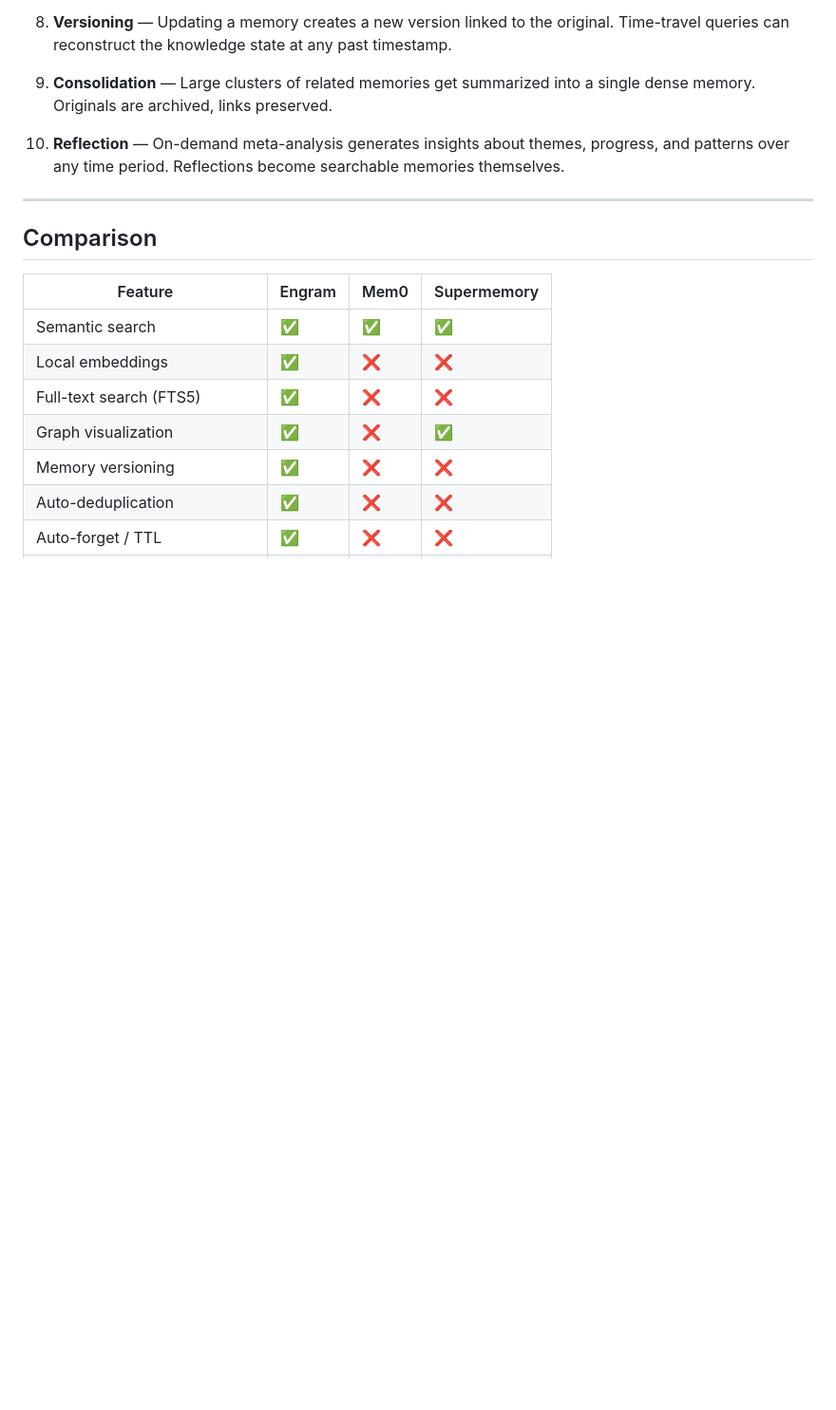
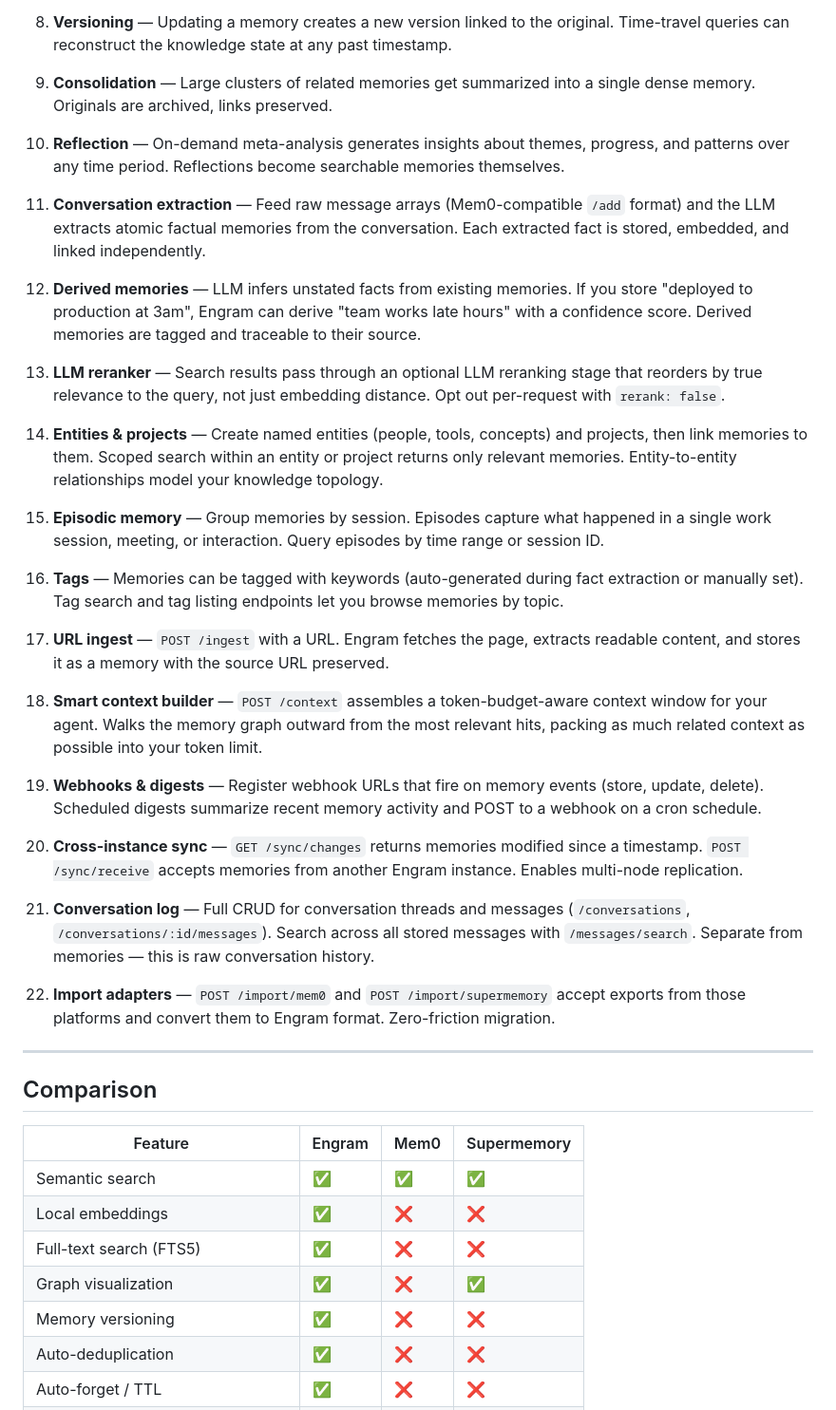
Before and after one commit to zanfiel/engram, a Markdown page: README.md, the part around one of its changes. Shown at 95% size. Rendered like a GitHub page; blank space fills up the shorter version.

Commit message:
README: complete How It Works section (items 11-22), update comparison table

```diff
--- a/README.md
+++ b/README.md
@@ -437,6 +437,30 @@ server {
 
 10. **Reflection** — On-demand meta-analysis generates insights about themes, progress, and patterns over any time period. Reflections become searchable memories themselves.
 
+11. **Conversation extraction** — Feed raw message arrays (Mem0-compatible `/add` format) and the LLM extracts atomic factual memories from the conversation. Each extracted fact is stored, embedded, and linked independently.
+
+12. **Derived memories** — LLM infers unstated facts from existing memories. If you store "deployed to production at 3am", Engram can derive "team works late hours" with a confidence score. Derived memories are tagged and traceable to their source.
+
+13. **LLM reranker** — Search results pass through an optional LLM reranking stage that reorders by true relevance to the query, not just embedding distance. Opt out per-request with `rerank: false`.
+
+14. **Entities & projects** — Create named entities (people, tools, concepts) and projects, then link memories to them. Scoped search within an entity or project returns only relevant memories. Entity-to-entity relationships model your knowledge topology.
+
+15. **Episodic memory** — Group memories by session. Episodes capture what happened in a single work session, meeting, or interaction. Query episodes by time range or session ID.
+
+16. **Tags** — Memories can be tagged with keywords (auto-generated during fact extraction or manually set). Tag search and tag listing endpoints let you browse memories by topic.
+
+17. **URL ingest** — `POST /ingest` with a URL. Engram fetches the page, extracts readable content, and stores it as a memory with the source URL preserved.
+
+18. **Smart context builder** — `POST /context` assembles a token-budget-aware context window for your agent. Walks the memory graph outward from the most relevant hits, packing as much related context as possible into your token limit.
+
+19. **Webhooks & digests** — Register webhook URLs that fire on memory events (store, update, delete). Scheduled digests summarize recent memory activity and POST to a webhook on a cron schedule.
+
+20. **Cross-instance sync** — `GET /sync/changes` returns memories modified since a timestamp. `POST /sync/receive` accepts memories from another Engram instance. Enables multi-node replication.
+
+21. **Conversation log** — Full CRUD for conversation threads and messages (`/conversations`, `/conversations/:id/messages`). Search across all stored messages with `/messages/search`. Separate from memories — this is raw conversation history.
+
+22. **Import adapters** — `POST /import/mem0` and `POST /import/supermemory` accept exports from those platforms and convert them to Engram format. Zero-friction migration.
+
 ---
 
 ## Comparison
```
Also changed, not shown: other parts of README.md (+3 -1 lines).
